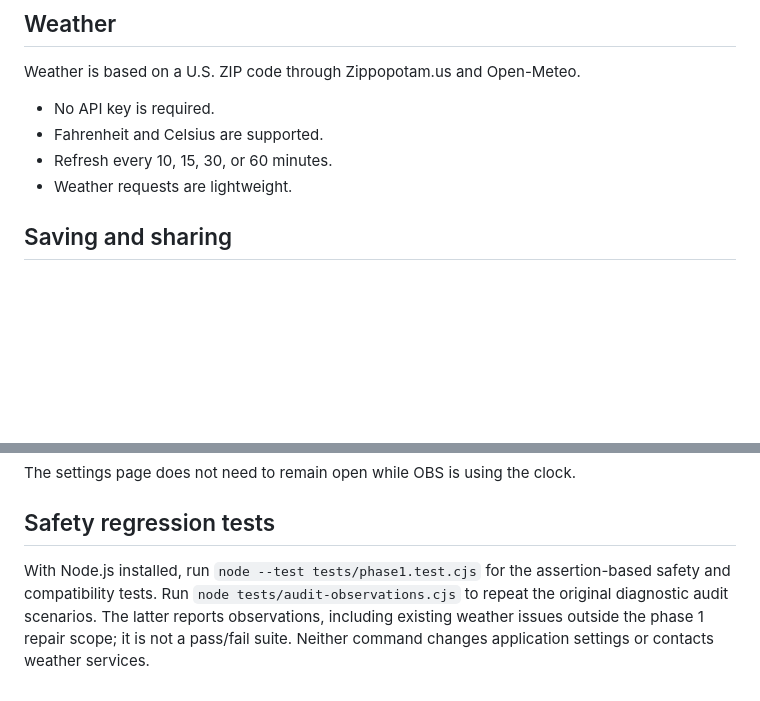
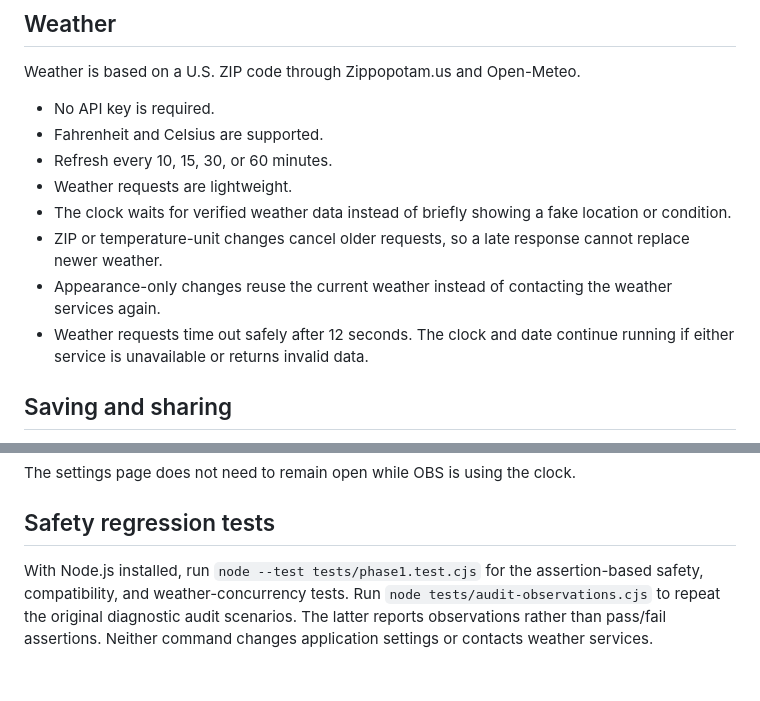
Before and after one commit to Mwest34/mwest_clock, a Markdown page: README.md, 2 parts joined by grey strips. GitHub-like rendering; blank space fills up the shorter version.

Commit message:
Document reliable weather behavior

```diff
--- a/README.md
+++ b/README.md
@@ -109,6 +109,10 @@ Weather is based on a U.S. ZIP code through Zippopotam.us and Open-Meteo.
 - Fahrenheit and Celsius are supported.
 - Refresh every 10, 15, 30, or 60 minutes.
 - Weather requests are lightweight.
+- The clock waits for verified weather data instead of briefly showing a fake location or condition.
+- ZIP or temperature-unit changes cancel older requests, so a late response cannot replace newer weather.
+- Appearance-only changes reuse the current weather instead of contacting the weather services again.
+- Weather requests time out safely after 12 seconds. The clock and date continue running if either service is unavailable or returns invalid data.
 
 ## Saving and sharing
 
@@ -147,4 +151,4 @@ The settings page does not need to remain open while OBS is using the clock.
 
 ## Safety regression tests
 
-With Node.js installed, run `node --test tests/phase1.test.cjs` for the assertion-based safety and compatibility tests. Run `node tests/audit-observations.cjs` to repeat the original diagnostic audit scenarios. The latter reports observations, including existing weather issues outside the phase 1 repair scope; it is not a pass/fail suite. Neither command changes application settings or contacts weather services.
+With Node.js installed, run `node --test tests/phase1.test.cjs` for the assertion-based safety, compatibility, and weather-concurrency tests. Run `node tests/audit-observations.cjs` to repeat the original diagnostic audit scenarios. The latter reports observations rather than pass/fail assertions. Neither command changes application settings or contacts weather services.
```
